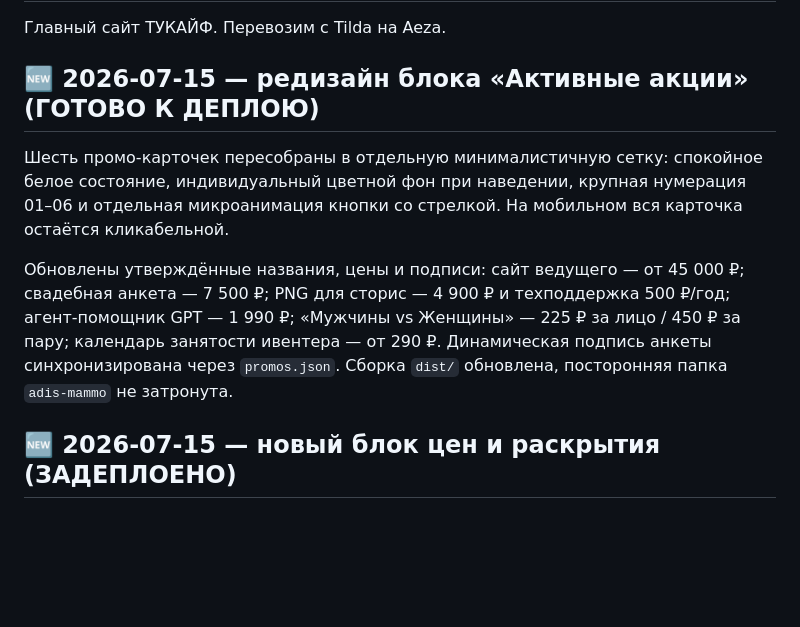
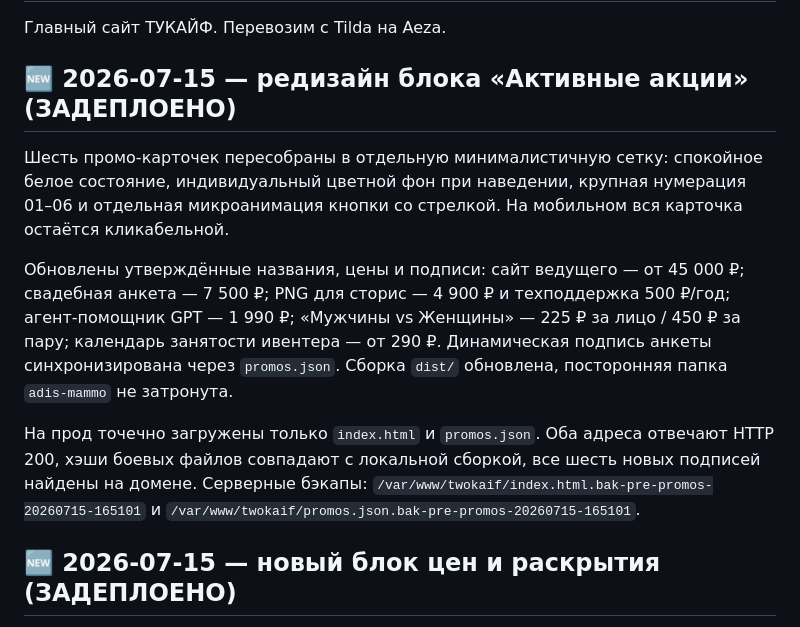
Before and after one commit to TWOKAIF/twokaif-main, a Markdown page: STATUS.md, the part around the change. Rendered like a GitHub page; blank space fills up the shorter version.

Commit message:
docs: record promo cards deployment

```diff
--- a/STATUS.md
+++ b/STATUS.md
@@ -2,10 +2,12 @@
 
 Главный сайт ТУКАЙФ. Перевозим с Tilda на Aeza.
 
-## 🆕 2026-07-15 — редизайн блока «Активные акции» (ГОТОВО К ДЕПЛОЮ)
+## 🆕 2026-07-15 — редизайн блока «Активные акции» (ЗАДЕПЛОЕНО)
 Шесть промо-карточек пересобраны в отдельную минималистичную сетку: спокойное белое состояние, индивидуальный цветной фон при наведении, крупная нумерация 01–06 и отдельная микроанимация кнопки со стрелкой. На мобильном вся карточка остаётся кликабельной.
 
 Обновлены утверждённые названия, цены и подписи: сайт ведущего — от 45 000 ₽; свадебная анкета — 7 500 ₽; PNG для сторис — 4 900 ₽ и техподдержка 500 ₽/год; агент-помощник GPT — 1 990 ₽; «Мужчины vs Женщины» — 225 ₽ за лицо / 450 ₽ за пару; календарь занятости ивентера — от 290 ₽. Динамическая подпись анкеты синхронизирована через `promos.json`. Сборка `dist/` обновлена, посторонняя папка `adis-mammo` не затронута.
+
+На прод точечно загружены только `index.html` и `promos.json`. Оба адреса отвечают HTTP 200, хэши боевых файлов совпадают с локальной сборкой, все шесть новых подписей найдены на домене. Серверные бэкапы: `/var/www/twokaif/index.html.bak-pre-promos-20260715-165101` и `/var/www/twokaif/promos.json.bak-pre-promos-20260715-165101`.
 
 ## 🆕 2026-07-15 — новый блок цен и раскрытия (ЗАДЕПЛОЕНО)
 Блок «Цены» полностью пересобран и утверждён Русланом. Теперь в нём 8 услуг в фиксированном порядке: сайт — от 45 000 ₽, свадебная анкета — от 7 500 ₽, PNG для сторис — 4 900 ₽, презентация — от 2 600 ₽, обложка или афиша — от 2 000 ₽, агент для GPT — 1 990 ₽, интерактив — от 1 000 ₽, календарь занятости — от 290 ₽.
```
